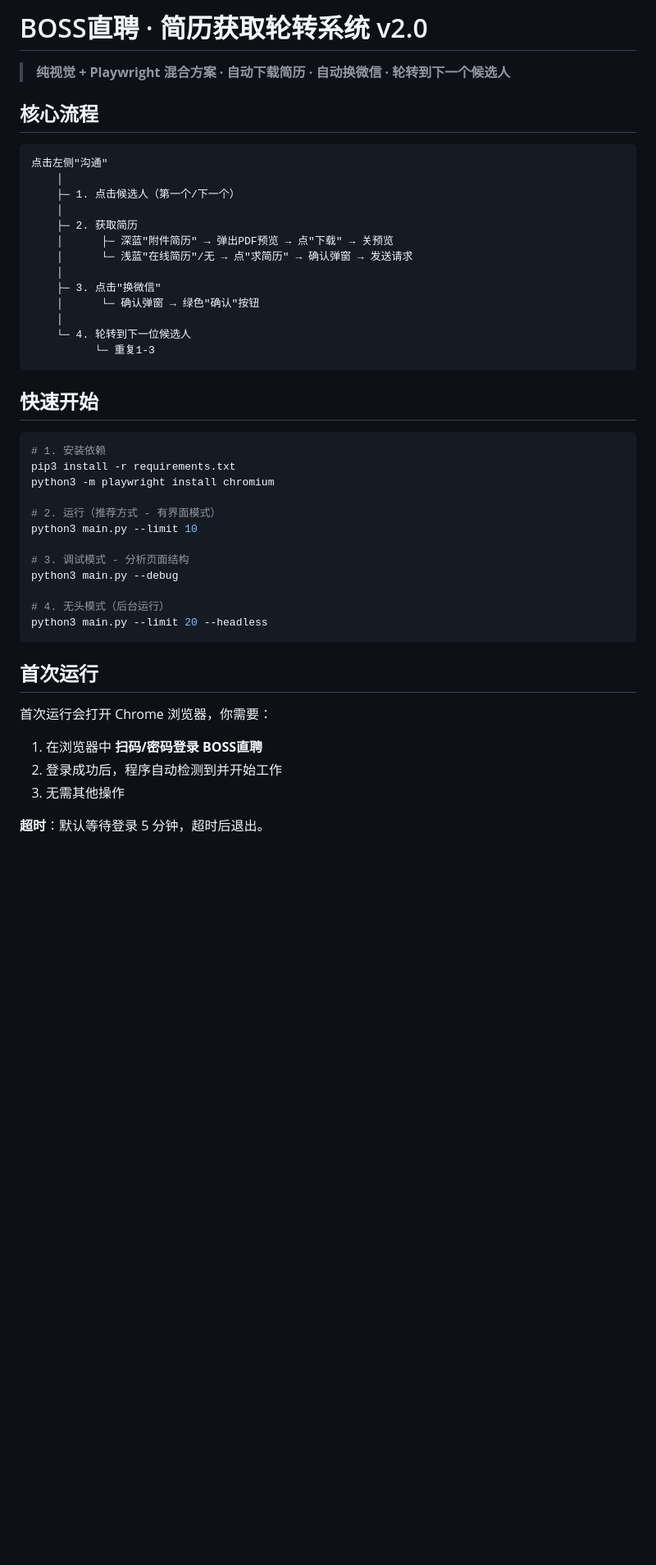
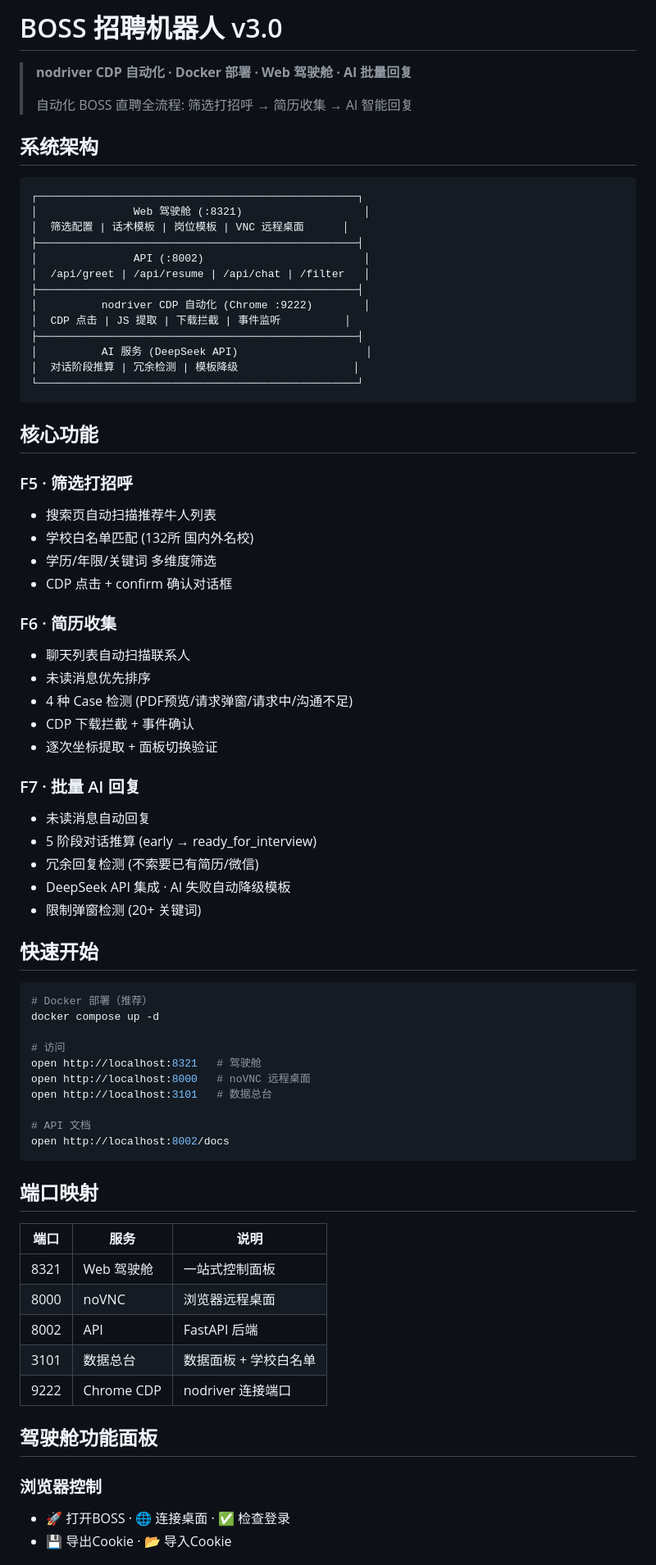
Before and after one commit to aAAaqwq/boss-recruitment-system, a Markdown page: README.md, the part around one of its changes. Shown at 82% size. GitHub-like rendering; blank space fills up the shorter version.

````diff
--- a/README.md
+++ b/README.md
@@ -1,49 +1,77 @@
-# BOSS直聘 · 简历获取轮转系统 v2.0
+# BOSS 招聘机器人 v3.0
 
-> **纯视觉 + Playwright 混合方案 · 自动下载简历 · 自动换微信 · 轮转到下一个候选人**
+> **nodriver CDP 自动化 · Docker 部署 · Web 驾驶舱 · AI 批量回复**
+>
+> 自动化 BOSS 直聘全流程: 筛选打招呼 → 简历收集 → AI 智能回复
 
-## 核心流程
+## 系统架构
 
 ```
-点击左侧"沟通"
-    │
-    ├─ 1. 点击候选人（第一个/下一个）
-    │
-    ├─ 2. 获取简历
-    │      ├─ 深蓝"附件简历" → 弹出PDF预览 → 点"下载" → 关预览
-    │      └─ 浅蓝"在线简历"/无 → 点"求简历" → 确认弹窗 → 发送请求
-    │
-    ├─ 3. 点击"换微信"
-    │      └─ 确认弹窗 → 绿色"确认"按钮
-    │
-    └─ 4. 轮转到下一位候选人
-          └─ 重复1-3
+┌──────────────────────────────────────────────────┐
+│               Web 驾驶舱 (:8321)                   │
+│  筛选配置 | 话术模板 | 岗位模板 | VNC 远程桌面      │
+├──────────────────────────────────────────────────┤
+│               API (:8002)                         │
+│  /api/greet | /api/resume | /api/chat | /filter   │
+├──────────────────────────────────────────────────┤
+│          nodriver CDP 自动化 (Chrome :9222)        │
+│  CDP 点击 | JS 提取 | 下载拦截 | 事件监听          │
+├──────────────────────────────────────────────────┤
+│          AI 服务 (DeepSeek API)                    │
+│  对话阶段推算 | 冗余检测 | 模板降级                  │
+└──────────────────────────────────────────────────┘
 ```
+
+## 核心功能
+
+### F5 · 筛选打招呼
+- 搜索页自动扫描推荐牛人列表
+- 学校白名单匹配 (132所 国内外名校)
+- 学历/年限/关键词 多维度筛选
+- CDP 点击 + confirm 确认对话框
+
+### F6 · 简历收集
+- 聊天列表自动扫描联系人
+- 未读消息优先排序
+- 4 种 Case 检测 (PDF预览/请求弹窗/请求中/沟通不足)
+- CDP 下载拦截 + 事件确认
+- 逐次坐标提取 + 面板切换验证
+
+### F7 · 批量 AI 回复
+- 未读消息自动回复
+- 5 阶段对话推算 (early → ready_for_interview)
+- 冗余回复检测 (不索要已有简历/微信)
+- DeepSeek API 集成 · AI 失败自动降级模板
+- 限制弹窗检测 (20+ 关键词)
 
 ## 快速开始
 
 ```bash
-# 1. 安装依赖
-pip3 install -r requirements.txt
-python3 -m playwright install chromium
+# Docker 部署（推荐）
+docker compose up -d
 
-# 2. 运行（推荐方式 - 有界面模式）
-python3 main.py --limit 10
+# 访问
+open http://localhost:8321   # 驾驶舱
+open http://localhost:8000   # noVNC 远程桌面
+open http://localhost:3101   # 数据总台
 
-# 3. 调试模式 - 分析页面结构
-python3 main.py --debug
-
-# 4. 无头模式（后台运行）
-python3 main.py --limit 20 --headless
+# API 文档
+open http://localhost:8002/docs
 ```
 
-## 首次运行
+## 端口映射
 
-首次运行会打开 Chrome 浏览器，你需要：
+| 端口 | 服务 | 说明 |
+|------|------|------|
+| 8321 | Web 驾驶舱 | 一站式控制面板 |
+| 8000 | noVNC | 浏览器远程桌面 |
+| 8002 | API | FastAPI 后端 |
+| 3101 | 数据总台 | 数据面板 + 学校白名单 |
+| 9222 | Chrome CDP | nodriver 连接端口 |
 
-1. 在浏览器中 **扫码/密码登录 BOSS直聘**
-2. 登录成功后，程序自动检测到并开始工作
-3. 无需其他操作
+## 驾驶舱功能面板
 
-**超时**：默认等待登录 5 分钟，超时后退出。
+### 浏览器控制
+- 🚀 打开BOSS · 🌐 连接桌面 · ✅ 检查登录
+- 💾 导出Cookie · 📂 导入Cookie
 
````
Also changed, not shown: other parts of README.md (+103 -168 lines), 1 other file.
